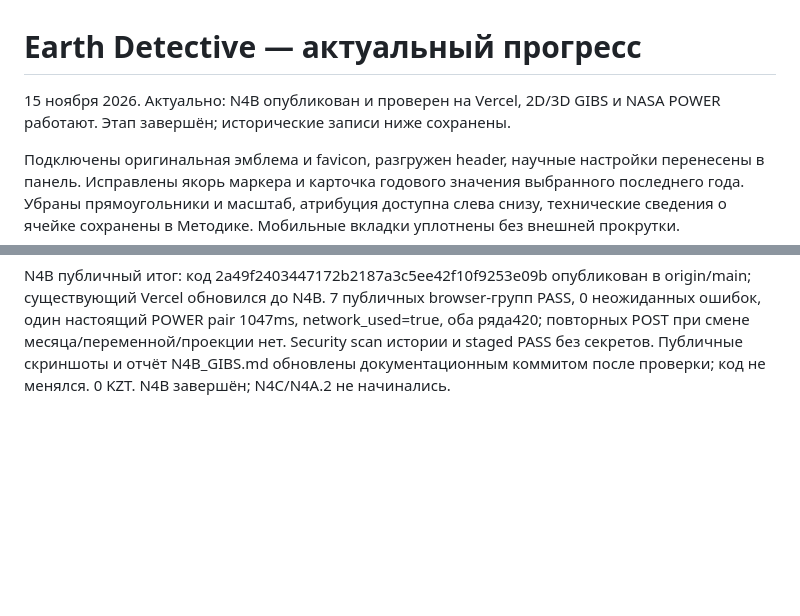
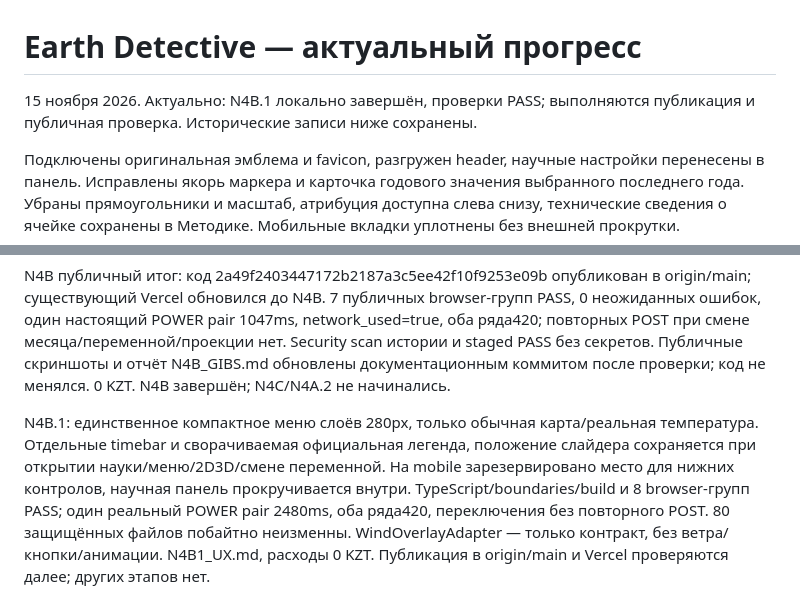
Before and after one commit to adilmadiuli596-spec/Nasa-space-app-2026, a Markdown page: docs/PROGRESS.md, 2 parts joined by grey strips. Drawn GitHub-style; blank space fills up the shorter version.

```diff
--- a/docs/PROGRESS.md
+++ b/docs/PROGRESS.md
@@ -1,5 +1,5 @@
 # Earth Detective — актуальный прогресс
-15 ноября 2026. Актуально: N4B опубликован и проверен на Vercel, 2D/3D GIBS и NASA POWER работают. Этап завершён; исторические записи ниже сохранены.
+15 ноября 2026. Актуально: N4B.1 локально завершён, проверки PASS; выполняются публикация и публичная проверка. Исторические записи ниже сохранены.
 
 Подключены оригинальная эмблема и favicon, разгружен header, научные настройки перенесены в панель. Исправлены якорь маркера и карточка годового значения выбранного последнего года. Убраны прямоугольники и масштаб, атрибуция доступна слева снизу, технические сведения о ячейке сохранены в Методике. Мобильные вкладки уплотнены без внешней прокрутки.
 
@@ -27,3 +27,6 @@ N4G: интегрированы готовые модули глобуса уч
 N4B: реальный NASA GIBS MERRA2_2m_Air_Temperature_Monthly подключён отдельно от POWER к 2D/3D. Live capabilities: 557 месяцев 1980-01–2026-08; пропуски 2023-12, 2024-01/05 запрещены. Официальные 182 цвета, подписи °C, независимые год/месяц/слайдер, раскрываемая mobile-легенда. Честное Mercator-ограничение ±85,05°: полярные шапки не окрашиваются выдуманной температурой. TypeScript/boundaries/build PASS, 6 целевых tests и 7 финальных browser-групп PASS; один реальный POWER pair 1086ms, оба ряда420, переключения без повторного POST. Научные файлы/адаптеры/эталоны/зависимости не изменены. Отчёт N4B_GIBS.md, 0 KZT; публикация и публичная проверка следуют после security scan. N4C/N4A.2 не начаты.
 
 N4B публичный итог: код 2a49f2403447172b2187a3c5ee42f10f9253e09b опубликован в origin/main; существующий Vercel обновился до N4B. 7 публичных browser-групп PASS, 0 неожиданных ошибок, один настоящий POWER pair 1047ms, network_used=true, оба ряда420; повторных POST при смене месяца/переменной/проекции нет. Security scan истории и staged PASS без секретов. Публичные скриншоты и отчёт N4B_GIBS.md обновлены документационным коммитом после проверки; код не менялся. 0 KZT. N4B завершён; N4C/N4A.2 не начинались.
+
+
+N4B.1: единственное компактное меню слоёв 280px, только обычная карта/реальная температура. Отдельные timebar и сворачиваемая официальная легенда, положение слайдера сохраняется при открытии науки/меню/2D3D/смене переменной. На mobile зарезервировано место для нижних контролов, научная панель прокручивается внутри. TypeScript/boundaries/build и 8 browser-групп PASS; один реальный POWER pair 2480ms, оба ряда420, переключения без повторного POST. 80 защищённых файлов побайтно неизменны. WindOverlayAdapter — только контракт, без ветра/кнопки/анимации. N4B1_UX.md, расходы 0 KZT. Публикация в origin/main и Vercel проверяются далее; других этапов нет.
```
Also changed, not shown: AGENTS.md (+2 -0 lines), docs/N4B1_UX.md (added, +46 -0 lines), docs/N4B1-desktop-analysis.png (added), docs/N4B1-desktop.png (added), docs/N4B1-mobile-analysis.png (added), docs/N4B1-mobile.png (added), 13 other files.
